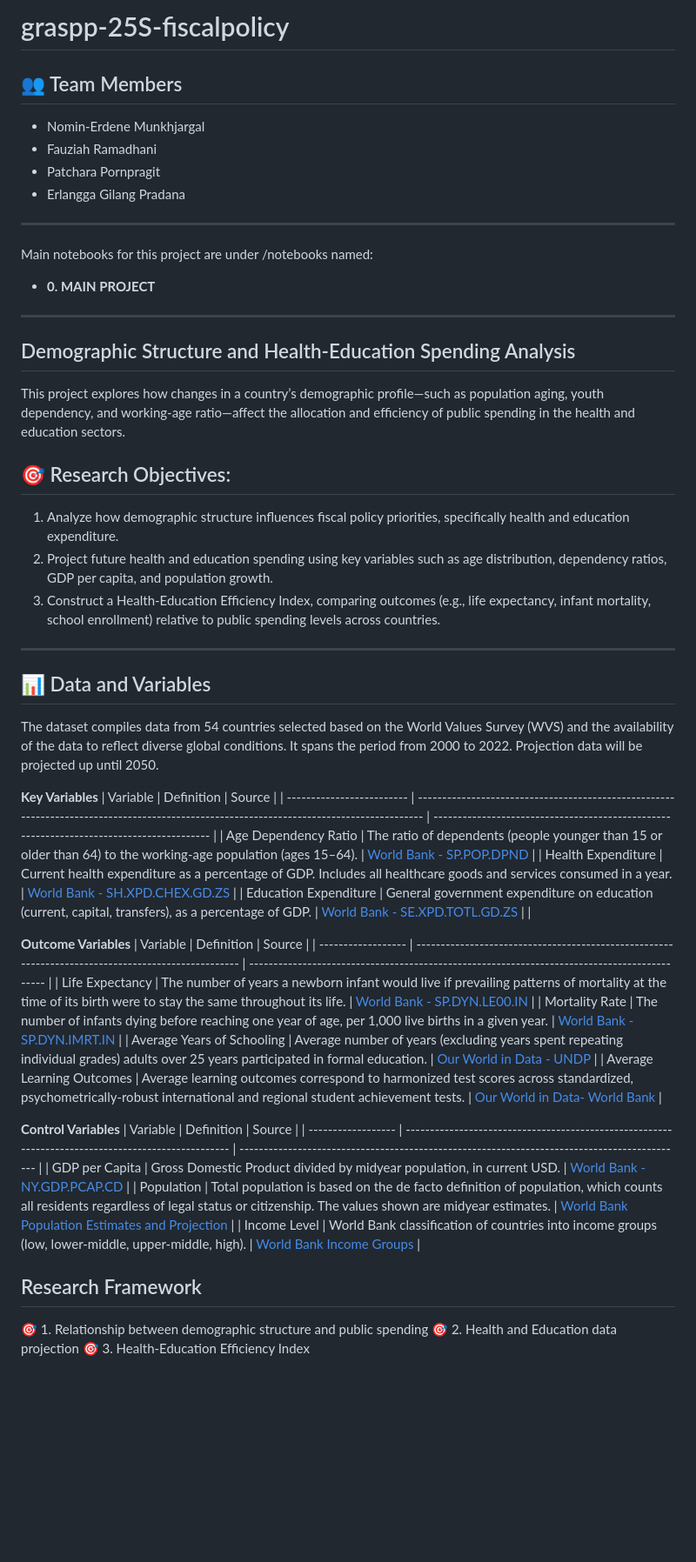
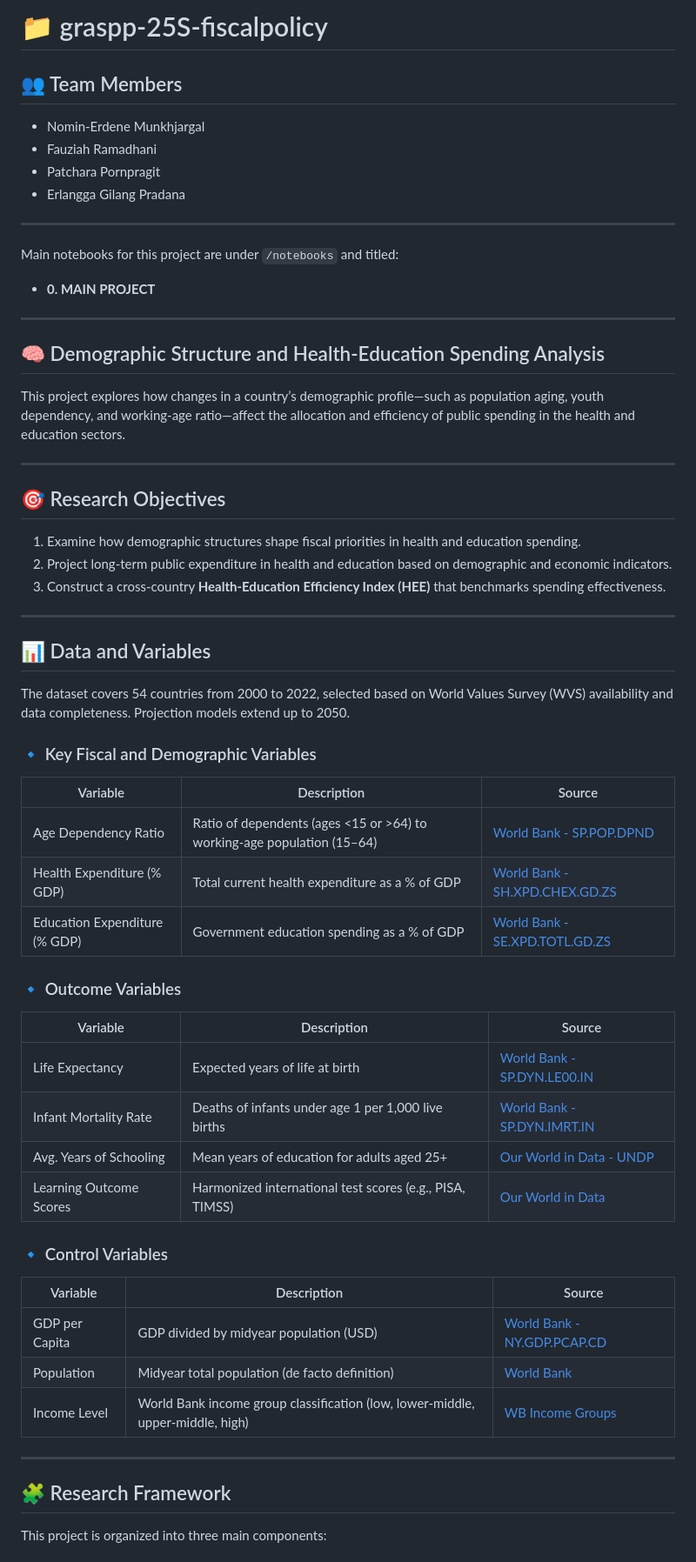
Before and after one commit to Graspp-25-Spring/graspp-25S-fiscalpolicy, a Markdown page: README.md, the part around one of its changes. Shown at 87% size. Rendered like a GitHub page; blank space fills up the shorter version.

```diff
--- a/README.md
+++ b/README.md
@@ -1,4 +1,4 @@
-# graspp-25S-fiscalpolicy
+# 📁 graspp-25S-fiscalpolicy
 
 ## 👥 Team Members
 - Nomin-Erdene Munkhjargal
@@ -7,49 +7,58 @@
 - Erlangga Gilang Pradana
 
 ---
-Main notebooks for this project are under /notebooks named:
+
+Main notebooks for this project are under `/notebooks` and titled:
 - **0. MAIN PROJECT**
+
 ---
 
-## Demographic Structure and Health-Education Spending Analysis
+## 🧠 Demographic Structure and Health-Education Spending Analysis
+
 This project explores how changes in a country’s demographic profile—such as population aging, youth dependency, and working-age ratio—affect the allocation and efficiency of public spending in the health and education sectors.
 
-## 🎯 Research Objectives:
+---
 
-1. Analyze how demographic structure influences fiscal policy priorities, specifically health and education expenditure.
-2. Project future health and education spending using key variables such as age distribution, dependency ratios, GDP per capita, and population growth.
-3. Construct a Health-Education Efficiency Index, comparing outcomes (e.g., life expectancy, infant mortality, school enrollment) relative to public spending levels across countries.
+## 🎯 Research Objectives
+
+1. Examine how demographic structures shape fiscal priorities in health and education spending.
+2. Project long-term public expenditure in health and education based on demographic and economic indicators.
+3. Construct a cross-country **Health-Education Efficiency Index (HEE)** that benchmarks spending effectiveness.
 
 ---
 
 ## 📊 Data and Variables
 
-The dataset compiles data from 54 countries selected based on the World Values Survey (WVS) and the availability of the data to reflect diverse global conditions. It spans the period from 2000 to 2022. Projection data will be projected up until 2050.
+The dataset covers 54 countries from 2000 to 2022, selected based on World Values Survey (WVS) availability and data completeness. Projection models extend up to 2050.
 
-**Key Variables**
-| Variable              | Definition                                                                                                                           | Source                                                                               |
-| ------------------------- | ---------------------------------------------------------------------------------------------------------------------------------------- | ---------------------------------------------------------------------------------------- |
-| Age Dependency Ratio  | The ratio of dependents (people younger than 15 or older than 64) to the working-age population (ages 15–64).                            | [World Bank - SP.POP.DPND](https://data.worldbank.org/indicator/SP.POP.DPND)             |
-| Health Expenditure    | Current health expenditure as a percentage of GDP. Includes all healthcare goods and services consumed in a year.                        | [World Bank - SH.XPD.CHEX.GD.ZS](https://data.worldbank.org/indicator/SH.XPD.CHEX.GD.ZS) |
-| Education Expenditure | General government expenditure on education (current, capital, transfers), as a percentage of GDP.                                       | [World Bank - SE.XPD.TOTL.GD.ZS](https://data.worldbank.org/indicator/SE.XPD.TOTL.GD.ZS) |    |
+### 🔹 Key Fiscal and Demographic Variables
 
-**Outcome Variables**
-| Variable       | Definition                                                                                     | Source                                                                                   |
-| ------------------ | -------------------------------------------------------------------------------------------------- | -------------------------------------------------------------------------------------------- |
-| Life Expectancy | The number of years a newborn infant would live if prevailing patterns of mortality at the time of its birth were to stay the same throughout its life.                              | [World Bank - SP.DYN.LE00.IN](https://data.worldbank.org/indicator/SP.DYN.LE00.IN)           |
-| Mortality Rate | The number of infants dying before reaching one year of age, per 1,000 live births in a given year.                              | [World Bank - SP.DYN.IMRT.IN](https://data.worldbank.org/indicator/SP.DYN.IMRT.IN)           |
-| Average Years of Schooling | Average number of years (excluding years spent repeating individual grades) adults over 25 years participated in formal education.                              | [Our World in Data - UNDP](https://ourworldindata.org/grapher/average-years-of-schooling)           |
-| Average Learning Outcomes   | Average learning outcomes correspond to harmonized test scores across standardized, psychometrically-robust international and regional student achievement tests. | [Our World in Data- World Bank](https://ourworldindata.org/grapher/average-harmonized-learning-outcome-scores) |
+| Variable              | Description                                                                                  | Source                                                                                   |
+|----------------------|----------------------------------------------------------------------------------------------|------------------------------------------------------------------------------------------|
+| Age Dependency Ratio  | Ratio of dependents (ages <15 or >64) to working-age population (15–64)                      | [World Bank - SP.POP.DPND](https://data.worldbank.org/indicator/SP.POP.DPND)             |
+| Health Expenditure (% GDP) | Total current health expenditure as a % of GDP                                            | [World Bank - SH.XPD.CHEX.GD.ZS](https://data.worldbank.org/indicator/SH.XPD.CHEX.GD.ZS) |
+| Education Expenditure (% GDP) | Government education spending as a % of GDP                                         | [World Bank - SE.XPD.TOTL.GD.ZS](https://data.worldbank.org/indicator/SE.XPD.TOTL.GD.ZS) |
 
-**Control Variables**
-| Variable       | Definition                                                                                     | Source                                                                                   |
-| ------------------ | -------------------------------------------------------------------------------------------------- | -------------------------------------------------------------------------------------------- |
-| GDP per Capita | Gross Domestic Product divided by midyear population, in current USD.                              | [World Bank - NY.GDP.PCAP.CD](https://data.worldbank.org/indicator/NY.GDP.PCAP.CD)           |
-| Population   | Total population is based on the de facto definition of population, which counts all residents regardless of legal status or citizenship. The values shown are midyear estimates. | [World Bank Population Estimates and Projection](https://databank.worldbank.org/source/population-estimates-and-projections) |
-| Income Level   | World Bank classification of countries into income groups (low, lower-middle, upper-middle, high). | [World Bank Income Groups](https://datahelpdesk.worldbank.org/knowledgebase/articles/906519) |
+### 🔹 Outcome Variables
 
-## Research Framework
+| Variable       | Description                                                                                   | Source                                                                                   |
+|----------------|-----------------------------------------------------------------------------------------------|------------------------------------------------------------------------------------------|
+| Life Expectancy | Expected years of life at birth                                                              | [World Bank - SP.DYN.LE00.IN](https://data.worldbank.org/indicator/SP.DYN.LE00.IN)       |
+| Infant Mortality Rate | Deaths of infants under age 1 per 1,000 live births                                   | [World Bank - SP.DYN.IMRT.IN](https://data.worldbank.org/indicator/SP.DYN.IMRT.IN)       |
+| Avg. Years of Schooling | Mean years of education for adults aged 25+                                         | [Our World in Data - UNDP](https://ourworldindata.org/grapher/average-years-of-schooling)|
+| Learning Outcome Scores | Harmonized international test scores (e.g., PISA, TIMSS)                             | [Our World in Data](https://ourworldindata.org/grapher/average-harmonized-learning-outcome-scores) |
 
-🎯 1. Relationship between demographic structure and public spending
-🎯 2. Health and Education data projection
-🎯 3. Health-Education Efficiency Index
+### 🔹 Control Variables
+
+| Variable         | Description                                                                                  | Source                                                                                   |
+|------------------|----------------------------------------------------------------------------------------------|------------------------------------------------------------------------------------------|
+| GDP per Capita    | GDP divided by midyear population (USD)                                                     | [World Bank - NY.GDP.PCAP.CD](https://data.worldbank.org/indicator/NY.GDP.PCAP.CD)       |
+| Population        | Midyear total population (de facto definition)                                              | [World Bank](https://databank.worldbank.org/source/population-estimates-and-projections) |
+| Income Level      | World Bank income group classification (low, lower-middle, upper-middle, high)              | [WB Income Groups](https://datahelpdesk.worldbank.org/knowledgebase/articles/906519)     |
+
+---
+
+## 🧩 Research Framework
+
+This project is organized into three main components:
+
```
Also changed, not shown: other parts of README.md (+54 -0 lines).
